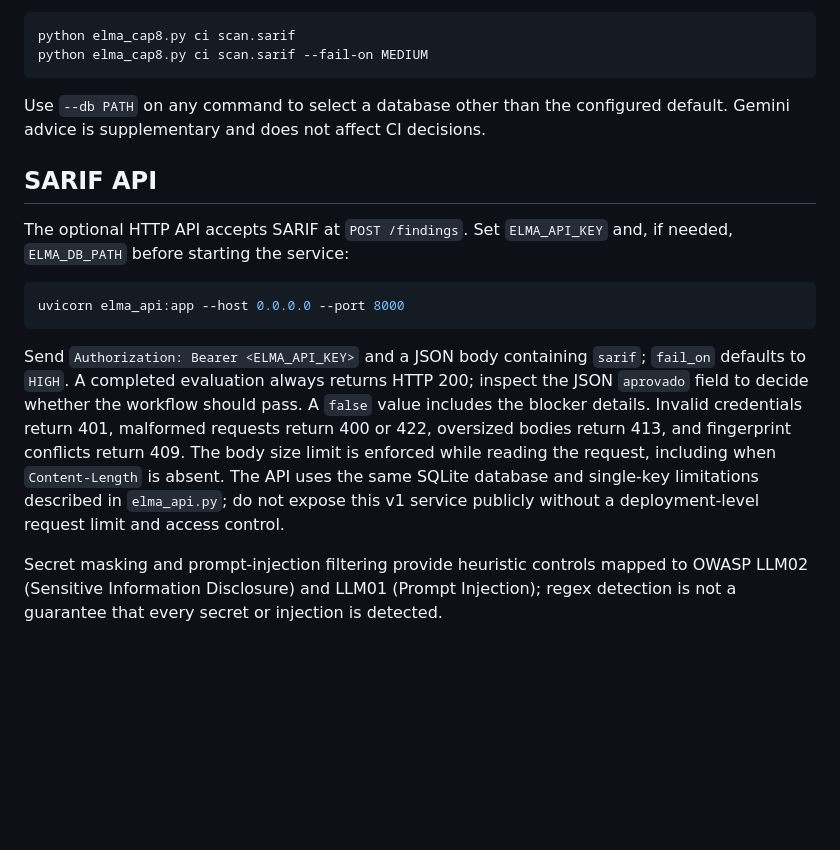
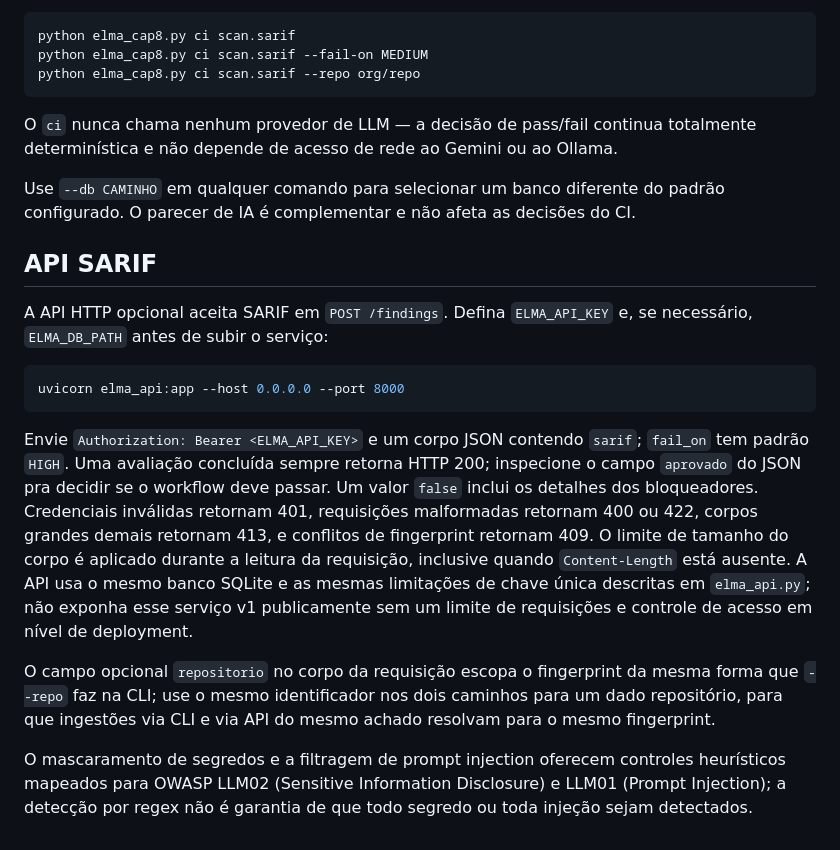
Before and after one commit to mat-dot/Elma, a Markdown page: README.md, the part around one of its changes. Drawn GitHub-style; blank space fills up the shorter version.

````diff
--- a/README.md
+++ b/README.md
@@ -69,31 +103,45 @@ automatically when first opened after this update.
 ```powershell
 python elma_cap8.py ci scan.sarif
 python elma_cap8.py ci scan.sarif --fail-on MEDIUM
+python elma_cap8.py ci scan.sarif --repo org/repo
 ```
 
-Use `--db PATH` on any command to select a database other than the configured
-default. Gemini advice is supplementary and does not affect CI decisions.
+O `ci` nunca chama nenhum provedor de LLM — a decisão de pass/fail
+continua totalmente determinística e não depende de acesso de rede ao
+Gemini ou ao Ollama.
 
-## SARIF API
+Use `--db CAMINHO` em qualquer comando para selecionar um banco diferente
+do padrão configurado. O parecer de IA é complementar e não afeta as
+decisões do CI.
 
-The optional HTTP API accepts SARIF at `POST /findings`. Set `ELMA_API_KEY`
-and, if needed, `ELMA_DB_PATH` before starting the service:
+## API SARIF
+
+A API HTTP opcional aceita SARIF em `POST /findings`. Defina `ELMA_API_KEY`
+e, se necessário, `ELMA_DB_PATH` antes de subir o serviço:
 
 ```powershell
 uvicorn elma_api:app --host 0.0.0.0 --port 8000
 ```
 
-Send `Authorization: Bearer <ELMA_API_KEY>` and a JSON body containing
-`sarif`; `fail_on` defaults to `HIGH`. A completed evaluation always returns
-HTTP 200; inspect the JSON `aprovado` field to decide whether the workflow
-should pass. A `false` value includes the blocker details. Invalid credentials
-return 401, malformed requests return 400 or 422, oversized bodies return
-413, and fingerprint conflicts return 409. The body size limit is enforced
-while reading the request, including when `Content-Length` is absent. The API
-uses the same SQLite database and single-key limitations described in
-`elma_api.py`; do not expose this v1 service publicly without a
-deployment-level request limit and access control.
+Envie `Authorization: Bearer <ELMA_API_KEY>` e um corpo JSON contendo
+`sarif`; `fail_on` tem padrão `HIGH`. Uma avaliação concluída sempre
+retorna HTTP 200; inspecione o campo `aprovado` do JSON pra decidir se o
+workflow deve passar. Um valor `false` inclui os detalhes dos
+bloqueadores. Credenciais inválidas retornam 401, requisições malformadas
+retornam 400 ou 422, corpos grandes demais retornam 413, e conflitos de
+fingerprint retornam 409. O limite de tamanho do corpo é aplicado durante
+a leitura da requisição, inclusive quando `Content-Length` está ausente. A
+API usa o mesmo banco SQLite e as mesmas limitações de chave única
+descritas em `elma_api.py`; não exponha esse serviço v1 publicamente sem
+um limite de requisições e controle de acesso em nível de deployment.
 
-Secret masking and prompt-injection filtering provide heuristic controls mapped
-to OWASP LLM02 (Sensitive Information Disclosure) and LLM01 (Prompt Injection);
-regex detection is not a guarantee that every secret or injection is detected.
+O campo opcional `repositorio` no corpo da requisição escopa o
+fingerprint da mesma forma que `--repo` faz na CLI; use o mesmo
+identificador nos dois caminhos para um dado repositório, para que
+ingestões via CLI e via API do mesmo achado resolvam para o mesmo
+fingerprint.
+
+O mascaramento de segredos e a filtragem de prompt injection oferecem
+controles heurísticos mapeados para OWASP LLM02 (Sensitive Information
+Disclosure) e LLM01 (Prompt Injection); a detecção por regex não é
+garantia de que todo segredo ou toda injeção sejam detectados.
````
Also changed, not shown: other parts of README.md (+62 -28 lines).
